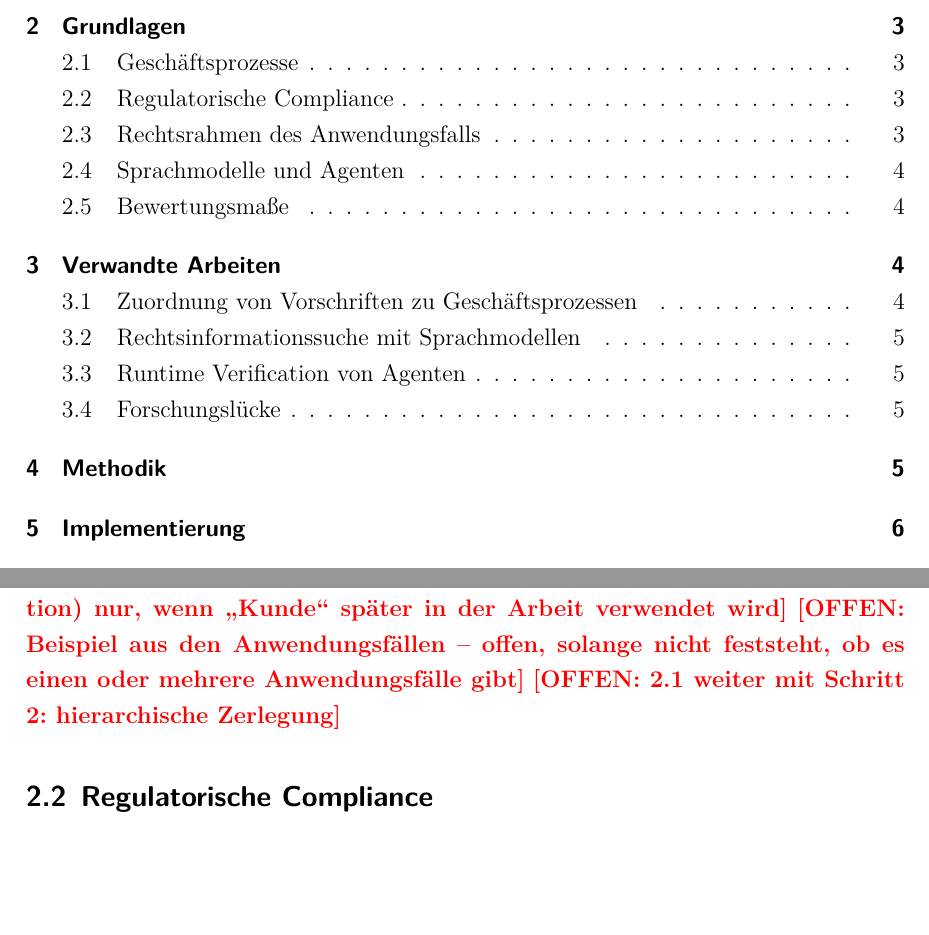
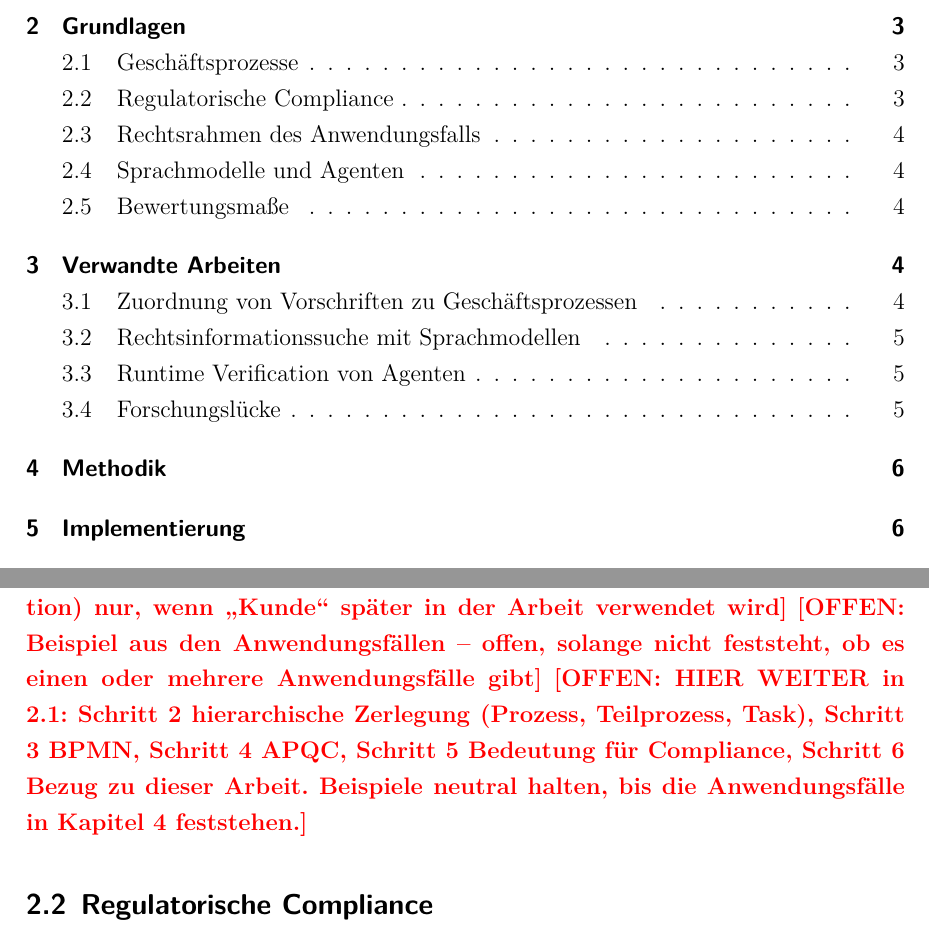
Before and after one commit to SebastianHaug35/Masterthesis_Experiment, a LaTeX thesis (thesis/latex/thesis.tex, which reads thesis/latex/chapters/02_grundlagen.tex): two parts of pages 8 and 13 of 17, joined at a grey line, cut so that both start at the same text, the shorter picture padded with empty space. Compiled offline with XeLaTeX; a missing font is replaced by an installed copy or a similar font.

Commit message:
thesis: Platzhalter 2.1 (weiter mit Schritt 2)
Co-Authored-By: Claude Opus 5.5 <noreply@anthropic.com>
Claude-Session: https://claude.ai/code/session_01DQcguKEghGxNBiJBdTfeTC

```diff
--- a/thesis/latex/chapters/02_grundlagen.tex
+++ b/thesis/latex/chapters/02_grundlagen.tex
@@ -13,7 +13,7 @@ An diesen Schritten wirken in der Regel mehrere Beteiligte mit.
 Gemeinsam führen die Schritte zu einem Ergebnis, das für einen Kunden einen Wert hat.
 \offen{Satz zum Kunden (innerhalb oder außerhalb der Organisation) nur, wenn \enquote{Kunde} später in der Arbeit verwendet wird}
 \offen{Beispiel aus den Anwendungsfällen -- offen, solange nicht feststeht, ob es einen oder mehrere Anwendungsfälle gibt}
-\offen{2.1 weiter mit Schritt 2: hierarchische Zerlegung}
+\offen{HIER WEITER in 2.1: Schritt 2 hierarchische Zerlegung (Prozess, Teilprozess, Task), Schritt 3 BPMN, Schritt 4 APQC, Schritt 5 Bedeutung für Compliance, Schritt 6 Bezug zu dieser Arbeit. Beispiele neutral halten, bis die Anwendungsfälle in Kapitel 4 feststehen.}
 
 \subsection{Regulatorische Compliance}
 \offen{2.2}
```
